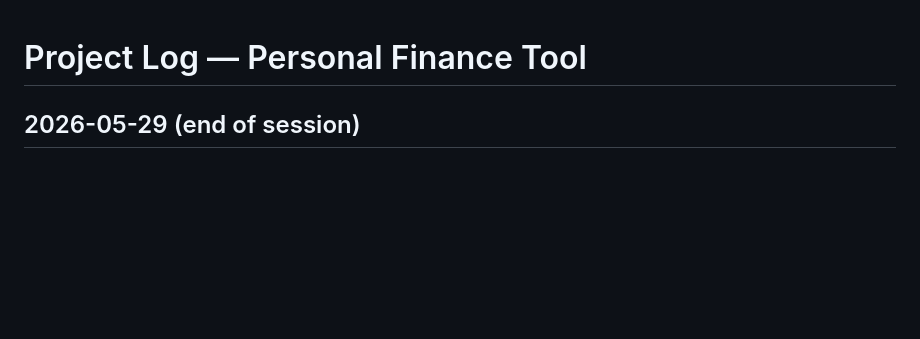
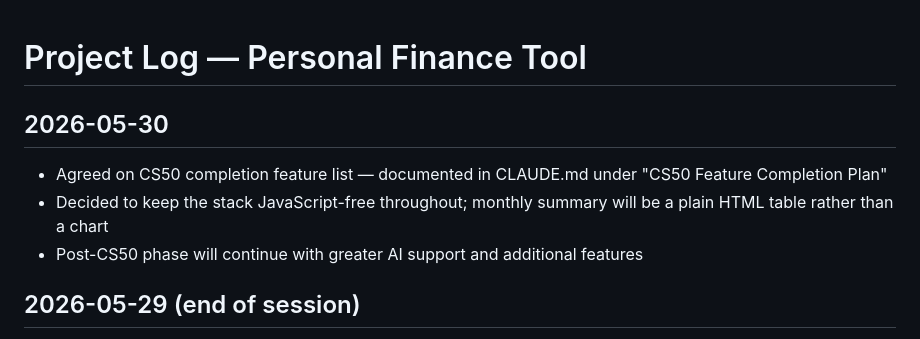
Before and after one commit to mil22156/finance-tool, a Markdown page: PROJECT_LOG.md, the part around the change. GitHub-like rendering; blank space fills up the shorter version.

```diff
--- a/PROJECT_LOG.md
+++ b/PROJECT_LOG.md
@@ -1,4 +1,9 @@
 # Project Log — Personal Finance Tool
+
+## 2026-05-30
+- Agreed on CS50 completion feature list — documented in CLAUDE.md under "CS50 Feature Completion Plan"
+- Decided to keep the stack JavaScript-free throughout; monthly summary will be a plain HTML table rather than a chart
+- Post-CS50 phase will continue with greater AI support and additional features
 
 ## 2026-05-29 (end of session)
 - Started building the transactions page
```
Also changed, not shown: CLAUDE.md (+13 -0 lines).
